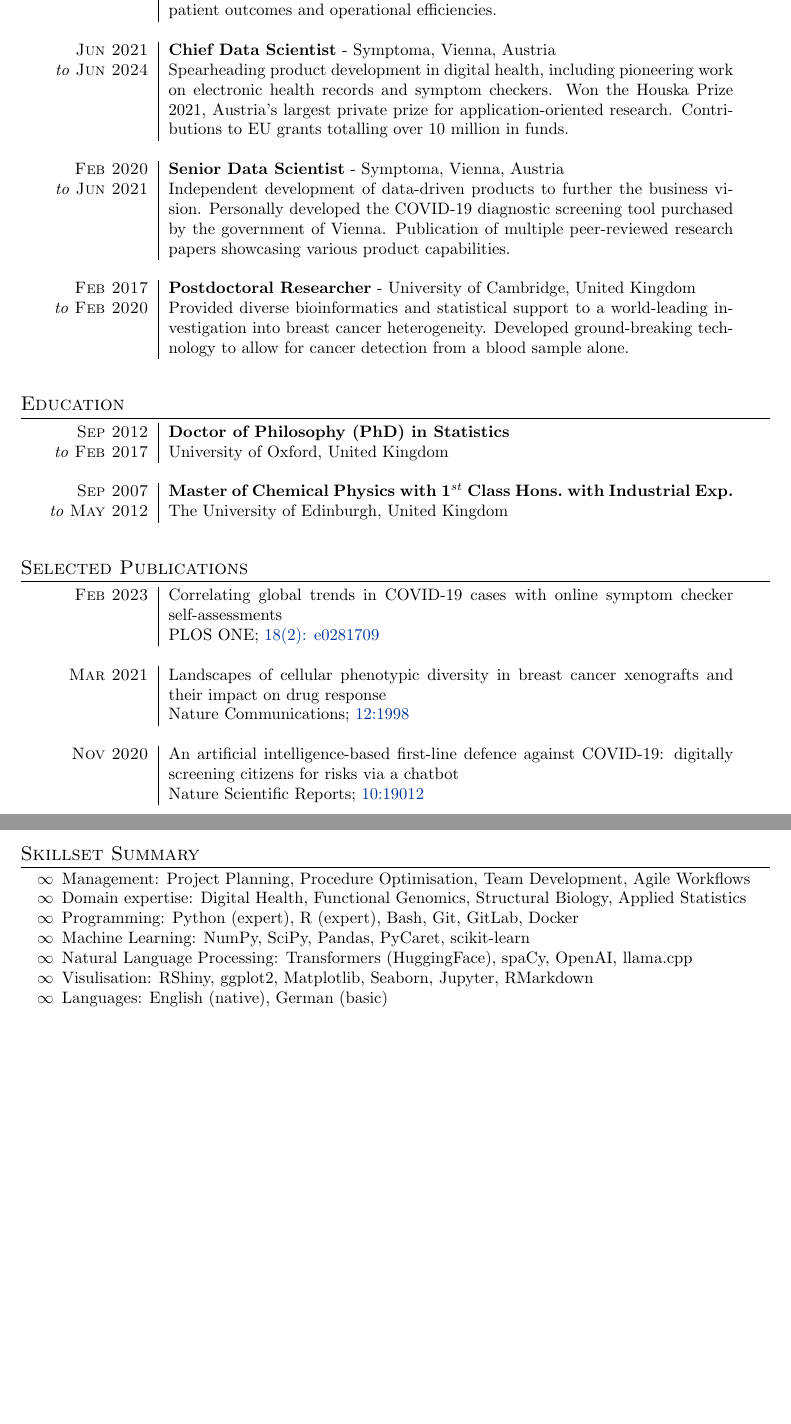
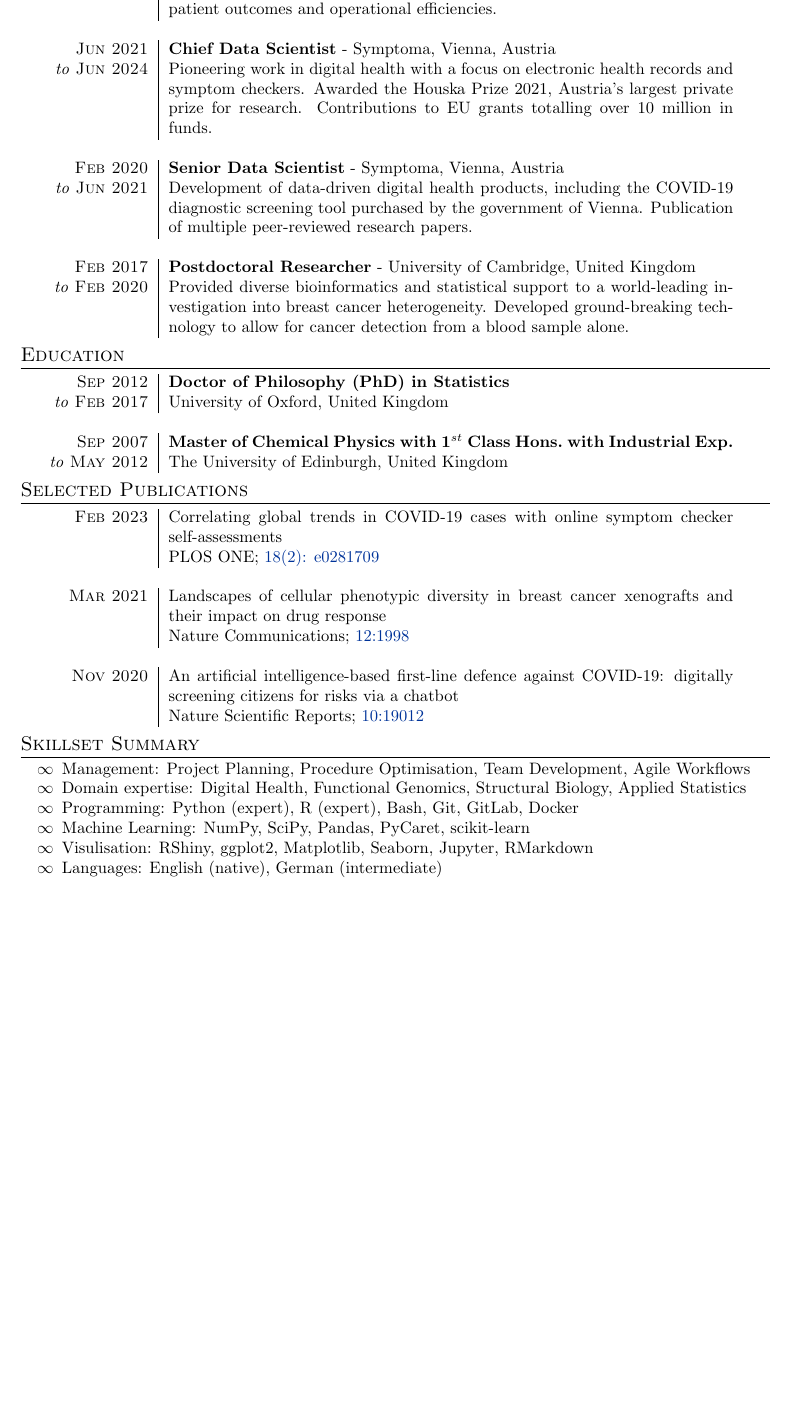
Before and after one commit to Alicimo/curriculum_vitae, a LaTeX CV (cv_short.tex, which reads sections/research.tex, sections/skillset.tex): two parts of pages 1 and 2 of 2 before the commit and part of the page after it, the two joined at a grey line, cut so that both start at the same text, the shorter picture padded with empty space. Compiled offline with pdfLaTeX.

Commit message:
Updates and nix-shell

```diff
--- a/sections/research.tex
+++ b/sections/research.tex
@@ -6,12 +6,12 @@
 	\multicolumn{2}{c}{}\\
 
 	\textsc{Jun 2021} &  \textbf{Chief Data Scientist} - Symptoma, Vienna, Austria \\
-	\emph{to} \textsc{Jun 2024} & Spearheading product development in digital health, including pioneering work on electronic health records and symptom checkers. Won the Houska Prize 2021, Austria's largest private prize for application-oriented research. Contributions to EU grants totalling over 10 million in funds. \\
+	\emph{to} \textsc{Jun 2024} & Pioneering work in digital health with a focus on electronic health records and symptom checkers. Awarded the Houska Prize 2021, Austria's largest private prize for research. Contributions to EU grants totalling over 10 million in funds. \\
 
 	\multicolumn{2}{c}{}\\
 
     \textsc{Feb 2020} & \textbf{Senior Data Scientist} - Symptoma, Vienna, Austria \\
-	\emph{to} \textsc{Jun 2021} & Independent development of data-driven products to further the business vision. Personally developed the COVID-19 diagnostic screening tool purchased by the government of Vienna. Publication of multiple peer-reviewed research papers showcasing various product capabilities. \\
+	\emph{to} \textsc{Jun 2021} & Development of data-driven digital health products, including the COVID-19 diagnostic screening tool purchased by the government of Vienna. Publication of multiple peer-reviewed research papers. \\
 	\multicolumn{2}{c}{}\\
 
 
--- a/sections/skillset.tex
+++ b/sections/skillset.tex
@@ -4,7 +4,6 @@
  \item Domain expertise: Digital Health, Functional Genomics, Structural Biology, Applied Statistics
  \item Programming: Python (expert), R (expert), Bash, Git, GitLab, Docker
  \item Machine Learning: NumPy, SciPy, Pandas, PyCaret, scikit-learn
- \item Natural Language Processing: Transformers (HuggingFace), spaCy, OpenAI, llama.cpp
  \item Visulisation: RShiny, ggplot2, Matplotlib, Seaborn, Jupyter, RMarkdown
- \item Languages: English (native), German (basic)
+ \item Languages: English (native), German (intermediate)
 \end{itemize*}
```
Also changed, not shown: 2 other files.
